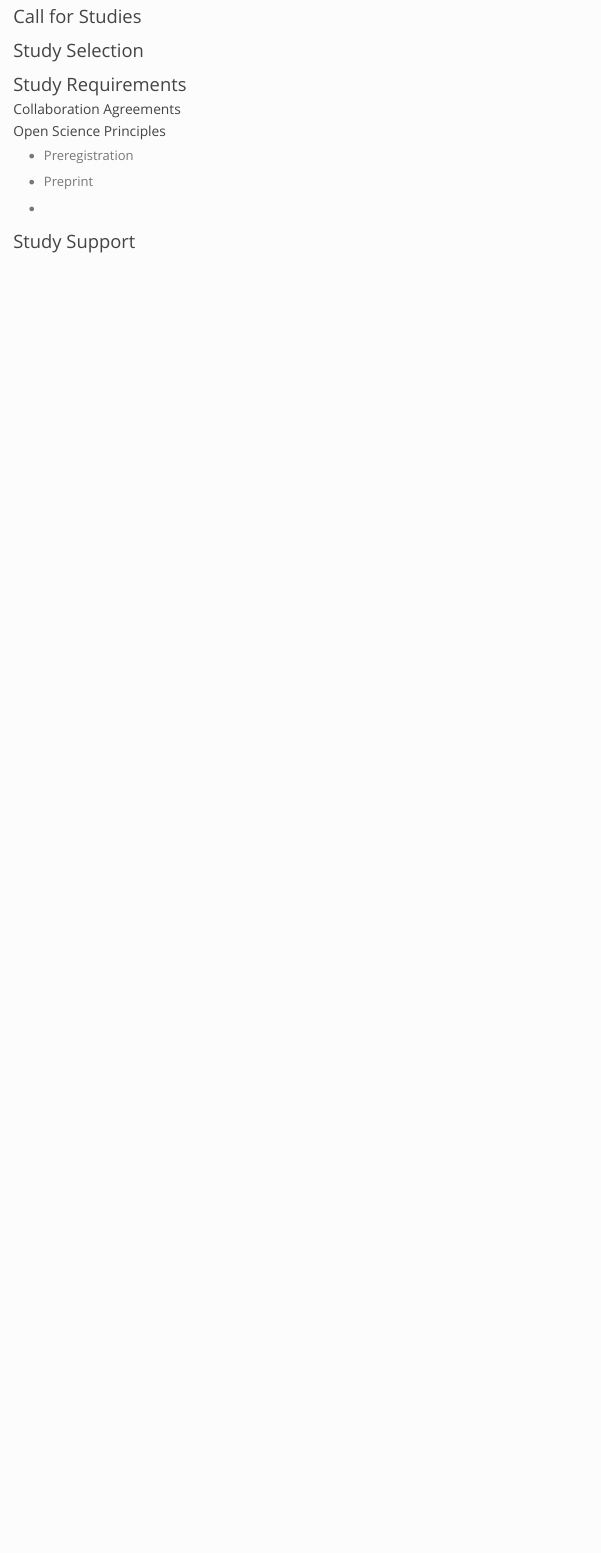
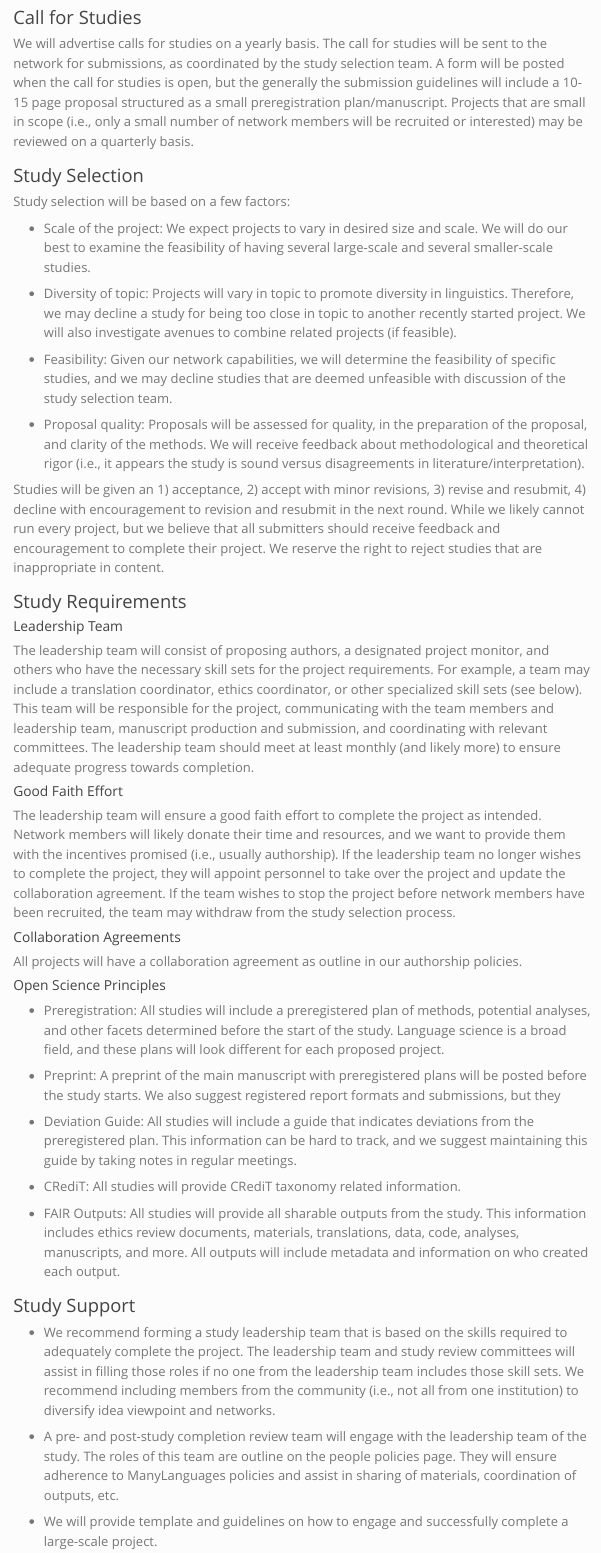
Before and after one commit to many-languages/many-languages.github.io, a Quarto document (studypolicy.qmd): the page in a window 1100 px wide, from 70 px down before the commit and from 100 px down after it, so that both start at the same text. Rendered offline with R 4.5, knitr and Pandoc in place of Quarto, with nearby package versions; menus at the side of the page are left out.

Commit message:
update the things

```diff
--- a/studypolicy.qmd
+++ b/studypolicy.qmd
@@ -4,18 +5,52 @@ title: "Study Policies"
 
 ### Call for Studies
 
+We will advertise calls for studies on a yearly basis. The call for studies will be sent to the network for submissions, as coordinated by the study selection team. A form will be posted when the call for studies is open, but the generally the submission guidelines will include a 10-15 page proposal structured as a small preregistration plan/manuscript. Projects that are small in scope (i.e., only a small number of network members will be recruited or interested) may be reviewed on a quarterly basis.
+
 ### Study Selection
+
+Study selection will be based on a few factors:
+
+-   Scale of the project: We expect projects to vary in desired size and scale. We will do our best to examine the feasibility of having several large-scale and several smaller-scale studies.
+
+-   Diversity of topic: Projects will vary in topic to promote diversity in linguistics. Therefore, we may decline a study for being too close in topic to another recently started project. We will also investigate avenues to combine related projects (if feasible).
+
+-   Feasibility: Given our network capabilities, we will determine the feasibility of specific studies, and we may decline studies that are deemed unfeasible with discussion of the study selection team.
+
+-   Proposal quality: Proposals will be assessed for quality, in the preparation of the proposal, and clarity of the methods. We will receive feedback about methodological and theoretical rigor (i.e., it appears the study is sound versus disagreements in literature/interpretation).
+
+Studies will be given an 1) acceptance, 2) accept with minor revisions, 3) revise and resubmit, 4) decline with encouragement to revision and resubmit in the next round. While we likely cannot run every project, but we believe that all submitters should receive feedback and encouragement to complete their project. We reserve the right to reject studies that are inappropriate in content.
 
 ### Study Requirements
 
+#### Leadership Team
+
+The leadership team will consist of proposing authors, a designated project monitor, and others who have the necessary skill sets for the project requirements. For example, a team may include a translation coordinator, ethics coordinator, or other specialized skill sets (see below). This team will be responsible for the project, communicating with the team members and leadership team, manuscript production and submission, and coordinating with relevant committees. The leadership team should meet at least monthly (and likely more) to ensure adequate progress towards completion.
+
+#### Good Faith Effort
+
+The leadership team will ensure a good faith effort to complete the project as intended. Network members will likely donate their time and resources, and we want to provide them with the incentives promised (i.e., usually authorship). If the leadership team no longer wishes to complete the project, they will appoint personnel to take over the project and update the collaboration agreement. If the team wishes to stop the project before network members have been recruited, the team may withdraw from the study selection process.
+
 #### Collaboration Agreements
+
+All projects will have a collaboration agreement as outline in our authorship policies.
 
 #### Open Science Principles
 
--   Preregistration
+-   Preregistration: All studies will include a preregistered plan of methods, potential analyses, and other facets determined before the start of the study. Language science is a broad field, and these plans will look different for each proposed project.
 
--   Preprint
+-   Preprint: A preprint of the main manuscript with preregistered plans will be posted before the study starts. We also suggest registered report formats and submissions, but they
 
--
+-   Deviation Guide: All studies will include a guide that indicates deviations from the preregistered plan. This information can be hard to track, and we suggest maintaining this guide by taking notes in regular meetings.
+
+-   CRediT: All studies will provide CRediT taxonomy related information.
+
+-   FAIR Outputs: All studies will provide all sharable outputs from the study. This information includes ethics review documents, materials, translations, data, code, analyses, manuscripts, and more. All outputs will include metadata and information on who created each output.
 
 ### Study Support
+
+-   We recommend forming a study leadership team that is based on the skills required to adequately complete the project. The leadership team and study review committees will assist in filling those roles if no one from the leadership team includes those skill sets. We recommend including members from the community (i.e., not all from one institution) to diversify idea viewpoint and networks.
+
+-   A pre- and post-study completion review team will engage with the leadership team of the study. The roles of this team are outline on the people policies page. They will ensure adherence to ManyLanguages policies and assist in sharing of materials, coordination of outputs, etc.
+
+-   We will provide template and guidelines on how to engage and successfully complete a large-scale project.
```
Also changed, not shown: cocpolicy.qmd (+6 -6 lines), peoplepolicy.qmd (+2 -2 lines), docs/search.json, studypolicy.qmd (1 more changed lines), 4 other files.
